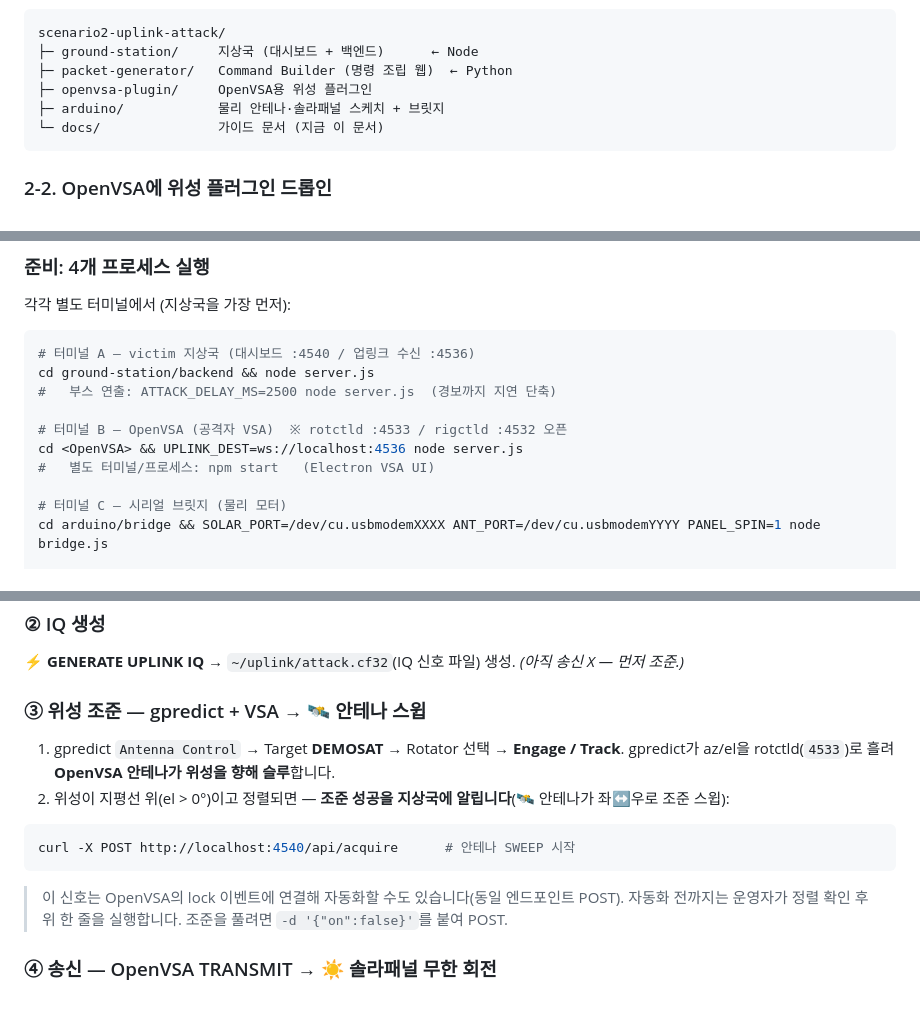
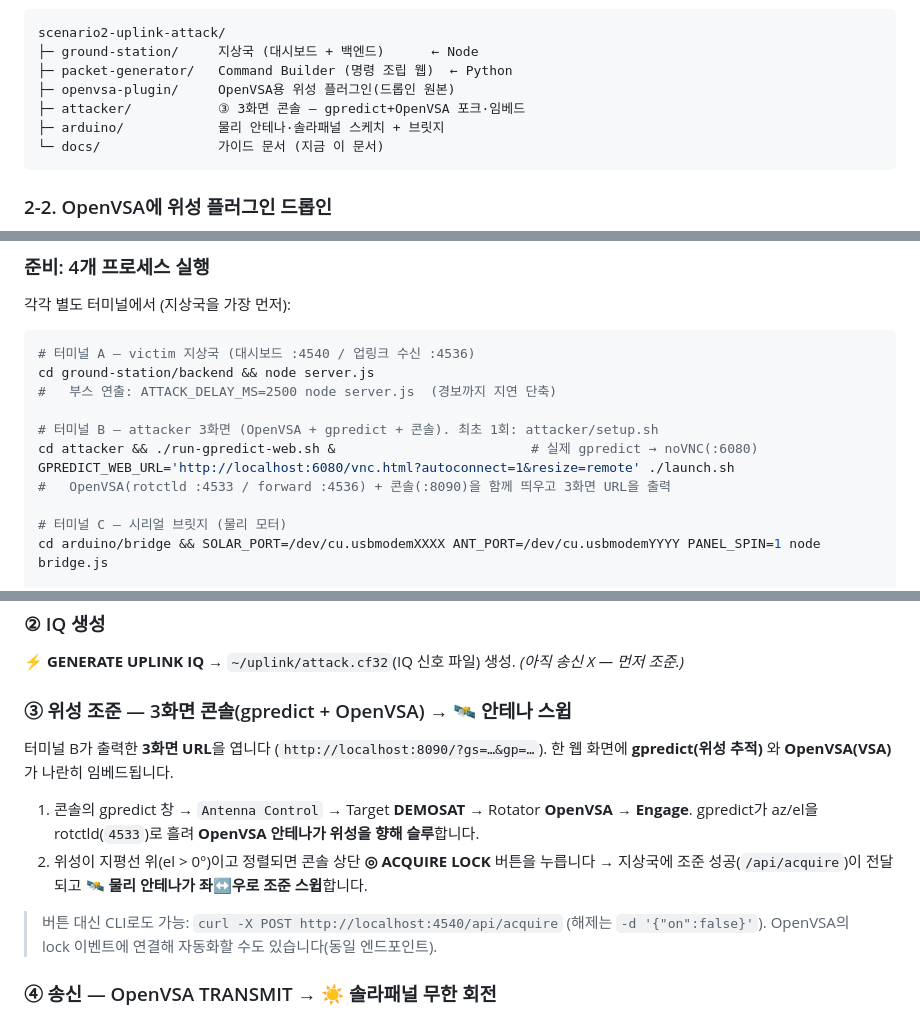
Before and after one commit to msforgood/KHU-IERAE-Satellite-Attack-Scenario-DEFCON34-Aerospace-Village, a Markdown page: scenario2-uplink-attack/docs/operator-guide-kr.md, 3 parts joined by grey strips. Rendered like a GitHub page.

Commit message:
UPDATE 운영가이드: ③ 조준을 3화면 콘솔+ACQUIRE 버튼으로 정리

````diff
--- a/scenario2-uplink-attack/docs/operator-guide-kr.md
+++ b/scenario2-uplink-attack/docs/operator-guide-kr.md
@@ -90,7 +90,8 @@ gpredict는 OS 패키지로 설치(맥 `brew install gpredict`, 우분투 `sudo
 scenario2-uplink-attack/
 ├─ ground-station/     지상국 (대시보드 + 백엔드)      ← Node
 ├─ packet-generator/   Command Builder (명령 조립 웹)  ← Python
-├─ openvsa-plugin/     OpenVSA용 위성 플러그인
+├─ openvsa-plugin/     OpenVSA용 위성 플러그인(드롭인 원본)
+├─ attacker/           ③ 3화면 콘솔 — gpredict+OpenVSA 포크·임베드
 ├─ arduino/            물리 안테나·솔라패널 스케치 + 브릿지
 └─ docs/               가이드 문서 (지금 이 문서)
 ```
@@ -178,9 +179,10 @@ SOLAR_PORT=/dev/cu.usbmodemXXXX ANT_PORT=/dev/cu.usbmodemYYYY PANEL_SPIN=1 node
 cd ground-station/backend && node server.js
 #   부스 연출: ATTACK_DELAY_MS=2500 node server.js  (경보까지 지연 단축)
 
-# 터미널 B — OpenVSA (공격자 VSA)  ※ rotctld :4533 / rigctld :4532 오픈
-cd <OpenVSA> && UPLINK_DEST=ws://localhost:4536 node server.js
-#   별도 터미널/프로세스: npm start   (Electron VSA UI)
+# 터미널 B — attacker 3화면 (OpenVSA + gpredict + 콘솔). 최초 1회: attacker/setup.sh
+cd attacker && ./run-gpredict-web.sh &                         # 실제 gpredict → noVNC(:6080)
+GPREDICT_WEB_URL='http://localhost:6080/vnc.html?autoconnect=1&resize=remote' ./launch.sh
+#   OpenVSA(rotctld :4533 / forward :4536) + 콘솔(:8090)을 함께 띄우고 3화면 URL을 출력
 
 # 터미널 C — 시리얼 브릿지 (물리 모터)
 cd arduino/bridge && SOLAR_PORT=/dev/cu.usbmodemXXXX ANT_PORT=/dev/cu.usbmodemYYYY PANEL_SPIN=1 node bridge.js
@@ -220,18 +222,18 @@ cd packet-generator/webapp && UPLINK_OUT_DIR=~/uplink python3 app.py   # :8000
 
 **⚡ GENERATE UPLINK IQ** → `~/uplink/attack.cf32`(IQ 신호 파일) 생성. *(아직 송신 X — 먼저 조준.)*
 
-### ③ 위성 조준 — gpredict + VSA → 🛰️ 안테나 스윕
+### ③ 위성 조준 — 3화면 콘솔(gpredict + OpenVSA) → 🛰️ 안테나 스윕
 
-1. gpredict `Antenna Control` → Target **DEMOSAT** → Rotator 선택 → **Engage / Track**.
+터미널 B가 출력한 **3화면 URL**을 엽니다 (`http://localhost:8090/?gs=…&gp=…`). 한 웹 화면에
+**gpredict(위성 추적)** 와 **OpenVSA(VSA)** 가 나란히 임베드됩니다.
+
+1. 콘솔의 gpredict 창 → `Antenna Control` → Target **DEMOSAT** → Rotator **OpenVSA** → **Engage**.
    gpredict가 az/el을 rotctld(`4533`)로 흘려 **OpenVSA 안테나가 위성을 향해 슬루**합니다.
-2. 위성이 지평선 위(el > 0°)이고 정렬되면 — **조준 성공을 지상국에 알립니다**(🛰️ 안테나가 좌↔우로 조준 스윕):
+2. 위성이 지평선 위(el > 0°)이고 정렬되면 콘솔 상단 **◎ ACQUIRE LOCK** 버튼을 누릅니다 →
+   지상국에 조준 성공(`/api/acquire`)이 전달되고 **🛰️ 물리 안테나가 좌↔우로 조준 스윕**합니다.
 
-```bash
-curl -X POST http://localhost:4540/api/acquire      # 안테나 SWEEP 시작
-```
-
-> 이 신호는 OpenVSA의 lock 이벤트에 연결해 자동화할 수도 있습니다(동일 엔드포인트 POST). 자동화 전까지는
-> 운영자가 정렬 확인 후 위 한 줄을 실행합니다. 조준을 풀려면 `-d '{"on":false}'`를 붙여 POST.
+> 버튼 대신 CLI로도 가능: `curl -X POST http://localhost:4540/api/acquire` (해제는 `-d '{"on":false}'`).
+> OpenVSA의 lock 이벤트에 연결해 자동화할 수도 있습니다(동일 엔드포인트).
 
 ### ④ 송신 — OpenVSA TRANSMIT → ☀️ 솔라패널 무한 회전
 
````
